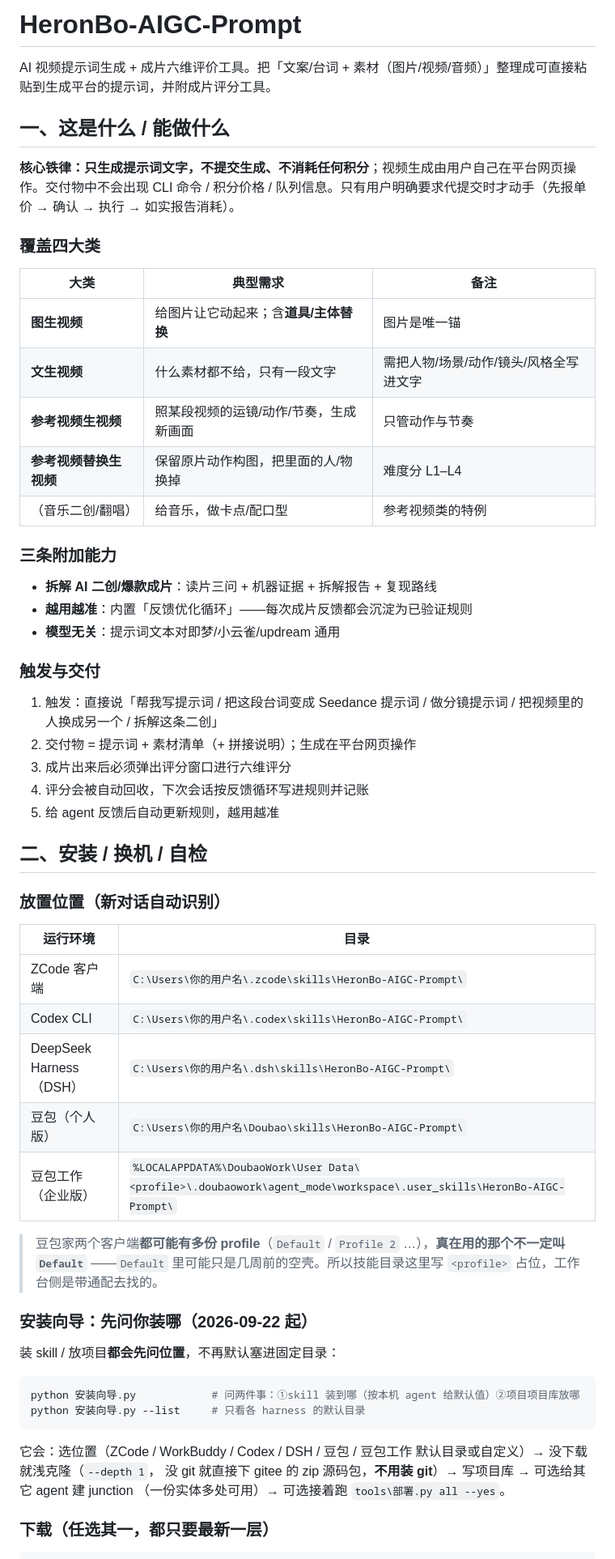
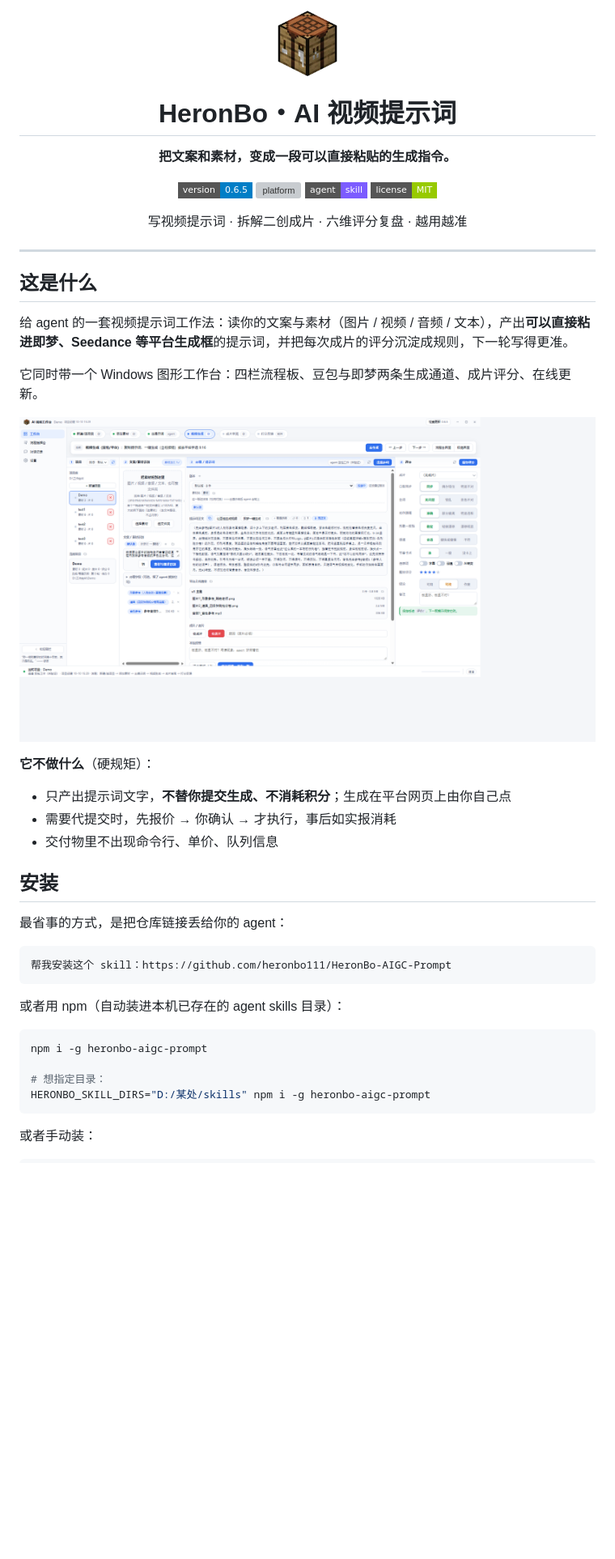
Before and after one commit to heronbo111/HeronBo-AIGC-Prompt, a Markdown page: README.md, the part around one of its changes. Shown at 81% size. GitHub-like rendering; pictures changed too: assets/logo.png (added), assets/screenshot-workbench.png (added); badges without logos; blank space fills up the shorter version; grey boxes are pictures that could not be loaded.

````diff
--- a/README.md
+++ b/README.md
@@ -1,63 +1,52 @@
-# HeronBo-AIGC-Prompt
+<div align="center">
+<img src="assets/logo.png" width="84" alt="HeronBo" />
 
-AI 视频提示词生成 + 成片六维评价工具。把「文案/台词 + 素材（图片/视频/音频）」整理成可直接粘贴到生成平台的提示词，并附成片评分工具。
+# HeronBo・AI 视频提示词
 
-## 一、这是什么 / 能做什么
+**把文案和素材，变成一段可以直接粘贴的生成指令。**
 
-**核心铁律：只生成提示词文字，不提交生成、不消耗任何积分**；视频生成由用户自己在平台网页操作。交付物中不会出现 CLI 命令 / 积分价格 / 队列信息。只有用户明确要求代提交时才动手（先报单价 → 确认 → 执行 → 如实报告消耗）。
+[![version](https://img.shields.io/badge/version-0.6.5-blue?style=flat-square)](CHANGELOG.md)
+[![platform](https://img.shields.io/badge/platform-Windows%2010%2F11-0078d4?style=flat-square)](#)
+[![agent skill](https://img.shields.io/badge/agent-skill-7c5cff?style=flat-square)](#)
+[![license](https://img.shields.io/badge/license-MIT-green?style=flat-square)](LICENSE)
 
-### 覆盖四大类
+写视频提示词 · 拆解二创成片 · 六维评分复盘 · 越用越准
 
-| 大类 | 典型需求 | 备注 |
-|---|---|---|
-| **图生视频** | 给图片让它动起来；含**道具/主体替换** | 图片是唯一锚 |
-| **文生视频** | 什么素材都不给，只有一段文字 | 需把人物/场景/动作/镜头/风格全写进文字 |
-| **参考视频生视频** | 照某段视频的运镜/动作/节奏，生成新画面 | 只管动作与节奏 |
-| **参考视频替换生视频** | 保留原片动作构图，把里面的人/物换掉 | 难度分 L1–L4 |
-| （音乐二创/翻唱） | 给音乐，做卡点/配口型 | 参考视频类的特例 |
+</div>
 
-### 三条附加能力
+---
 
-- **拆解 AI 二创/爆款成片**：读片三问 + 机器证据 + 拆解报告 + 复现路线
-- **越用越准**：内置「反馈优化循环」——每次成片反馈都会沉淀为已验证规则
-- **模型无关**：提示词文本对即梦/小云雀/updream 通用
+## 这是什么
 
-### 触发与交付
+给 agent 的一套视频提示词工作法：读你的文案与素材（图片 / 视频 / 音频 / 文本），产出**可以直接粘进即梦、Seedance 等平台生成框**的提示词，并把每次成片的评分沉淀成规则，下一轮写得更准。
 
-1. 触发：直接说「帮我写提示词 / 把这段台词变成 Seedance 提示词 / 做分镜提示词 / 把视频里的人换成另一个 / 拆解这条二创」
-2. 交付物 = 提示词 + 素材清单（+ 拼接说明）；生成在平台网页操作
-3. 成片出来后必须弹出评分窗口进行六维评分
-4. 评分会被自动回收，下次会话按反馈循环写进规则并记账
-5. 给 agent 反馈后自动更新规则，越用越准
+它同时带一个 Windows 图形工作台：四栏流程板、豆包与即梦两条生成通道、成片评分、在线更新。
 
-## 二、安装 / 换机 / 自检
+![工作台](assets/screenshot-workbench.png)
 
-### 放置位置（新对话自动识别）
+**它不做什么**（硬规矩）：
 
-| 运行环境 | 目录 |
-|---|---|
-| ZCode 客户端 | `C:\Users\你的用户名\.zcode\skills\HeronBo-AIGC-Prompt\` |
-| Codex CLI | `C:\Users\你的用户名\.codex\skills\HeronBo-AIGC-Prompt\` |
-| DeepSeek Harness（DSH） | `C:\Users\你的用户名\.dsh\skills\HeronBo-AIGC-Prompt\` |
-| 豆包（个人版） | `C:\Users\你的用户名\Doubao\skills\HeronBo-AIGC-Prompt\` |
-| 豆包工作（企业版） | `%LOCALAPPDATA%\DoubaoWork\User Data\<profile>\.doubaowork\agent_mode\workspace\.user_skills\HeronBo-AIGC-Prompt\` |
+- 只产出提示词文字，**不替你提交生成、不消耗积分**；生成在平台网页上由你自己点
+- 需要代提交时，先报价 → 你确认 → 才执行，事后如实报消耗
+- 交付物里不出现命令行、单价、队列信息
 
-> 豆包家两个客户端**都可能有多份 profile**（`Default` / `Profile 2` …），**真在用的那个不一定叫 `Default`**
-> ——`Default` 里可能只是几周前的空壳。所以技能目录这里写 `<profile>` 占位，工作台侧是带通配去找的。
+## 安装
 
-### 安装向导：先问你装哪（2026-09-22 起）
+最省事的方式，是把仓库链接丢给你的 agent：
 
-装 skill / 放项目**都会先问位置**，不再默认塞进固定目录：
+```text
+帮我安装这个 skill：https://github.com/heronbo111/HeronBo-AIGC-Prompt
+```
+
+或者用 npm（自动装进本机已存在的 agent skills 目录）：
 
 ```bash
-python 安装向导.py            # 问两件事：①skill 装到哪（按本机 agent 给默认值）②项目项目库放哪
-python 安装向导.py --list     # 只看各 harness 的默认目录
+npm i -g heronbo-aigc-prompt
+
+# 想指定目录：
+HERONBO_SKILL_DIRS="D:/某处/skills" npm i -g heronbo-aigc-prompt
 ```
 
-它会：选位置（ZCode / WorkBuddy / Codex / DSH / 豆包 / 豆包工作 默认目录或自定义）→ 没下载就浅克隆（`--depth 1`，
-没 git 就直接下 gitee 的 zip 源码包，**不用装 git**）→ 写项目库 → 可选给其它 agent 建 junction
-（一份实体多处可用）→ 可选接着跑 `tools\部署.py all --yes`。
-
-### 下载（任选其一，都只要最新一层）
+或者手动装：
 
 ```bash
````
Also changed, not shown: other parts of README.md (+94 -109 lines), CHANGELOG.md (+1 -0 lines), 1 other file.
